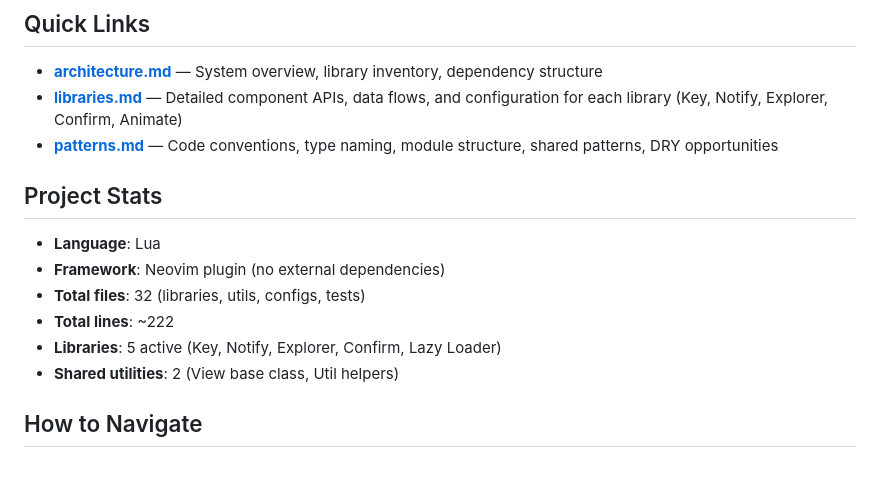
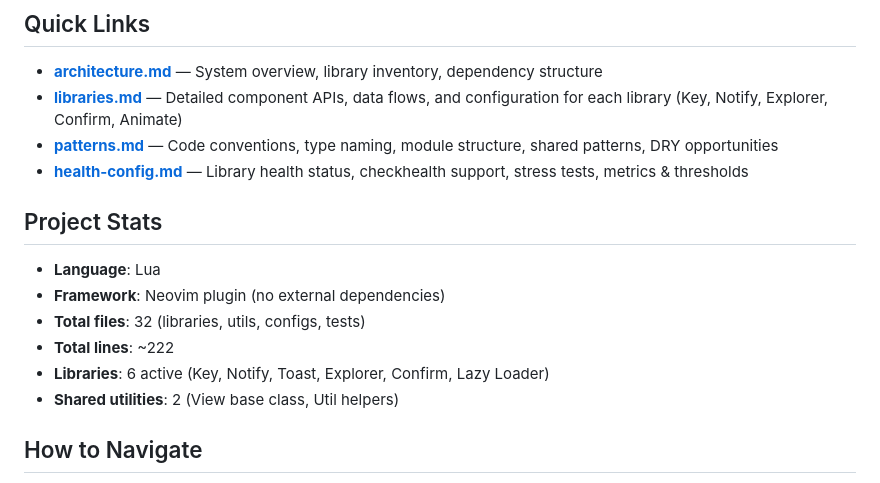
Before and after one commit to loctvl842/BeastVim, a Markdown page: docs/CODEMAPS/INDEX.md, the part around one of its changes. Drawn GitHub-style.

```diff
--- a/docs/CODEMAPS/INDEX.md
+++ b/docs/CODEMAPS/INDEX.md
@@ -13,6 +13,7 @@ BeastVim is a Lua-based Neovim plugin providing **composable UI components** bui
 - **[architecture.md](architecture.md)** — System overview, library inventory, dependency structure
 - **[libraries.md](libraries.md)** — Detailed component APIs, data flows, and configuration for each library (Key, Notify, Explorer, Confirm, Animate)
 - **[patterns.md](patterns.md)** — Code conventions, type naming, module structure, shared patterns, DRY opportunities
+- **[health-config.md](../tec-config/health-config.md)** — Library health status, checkhealth support, stress tests, metrics & thresholds
 
 ## Project Stats
 
@@ -20,7 +21,7 @@ BeastVim is a Lua-based Neovim plugin providing **composable UI components** bui
 - **Framework**: Neovim plugin (no external dependencies)
 - **Total files**: 32 (libraries, utils, configs, tests)
 - **Total lines**: ~222
-- **Libraries**: 5 active (Key, Notify, Explorer, Confirm, Lazy Loader)
+- **Libraries**: 6 active (Key, Notify, Toast, Explorer, Confirm, Lazy Loader)
 - **Shared utilities**: 2 (View base class, Util helpers)
 
 ## How to Navigate
```
Also changed, not shown: other parts of docs/CODEMAPS/INDEX.md (+1 -1 lines), docs/CODEMAPS/architecture.md (+16 -2 lines), docs/CODEMAPS/libraries.md (+82 -1 lines).
